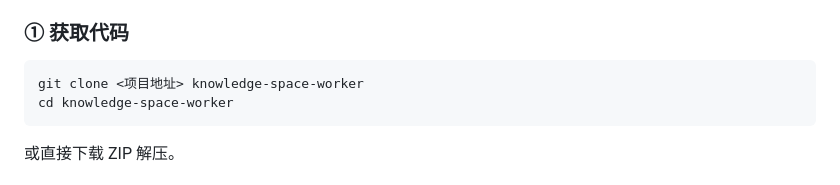
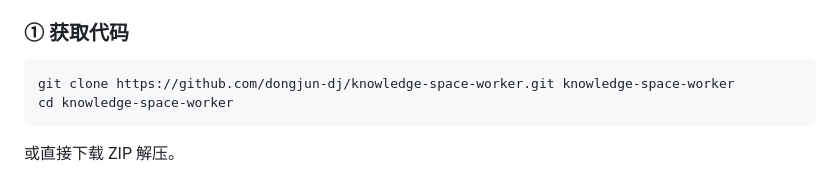
Before and after one commit to dongjun-dj/knowledge-space-worker, a Markdown page: README.md, the part around the change. Drawn GitHub-style.

Commit message:
README: clone命令改为实际仓库地址

````diff
--- a/README.md
+++ b/README.md
@@ -22,7 +22,7 @@
 ### ① 获取代码
 
 ```bash
-git clone <项目地址> knowledge-space-worker
+git clone https://github.com/dongjun-dj/knowledge-space-worker.git knowledge-space-worker
 cd knowledge-space-worker
 ```
 
````
